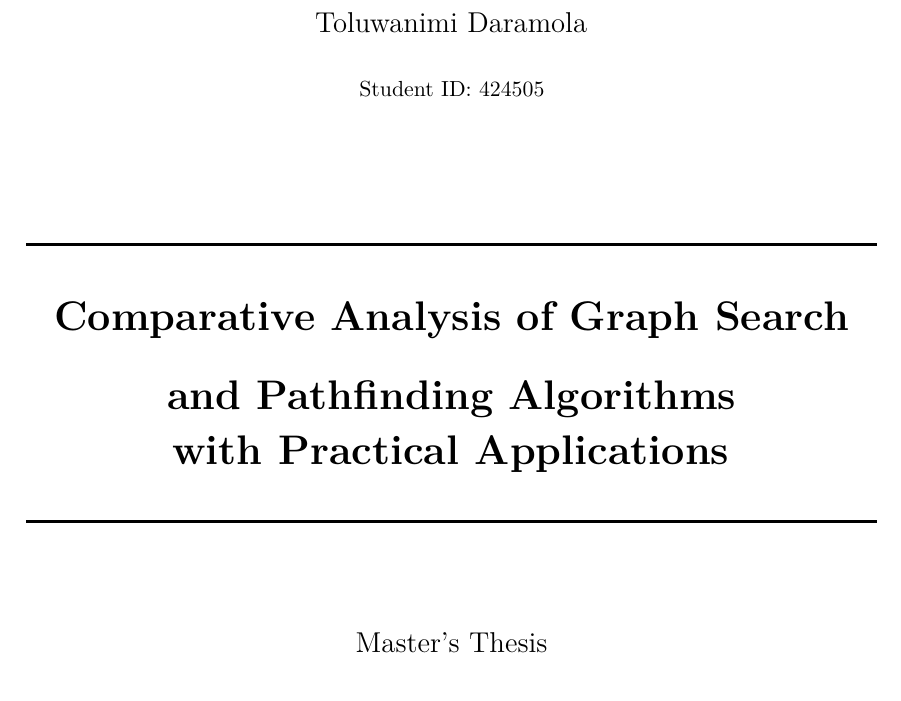
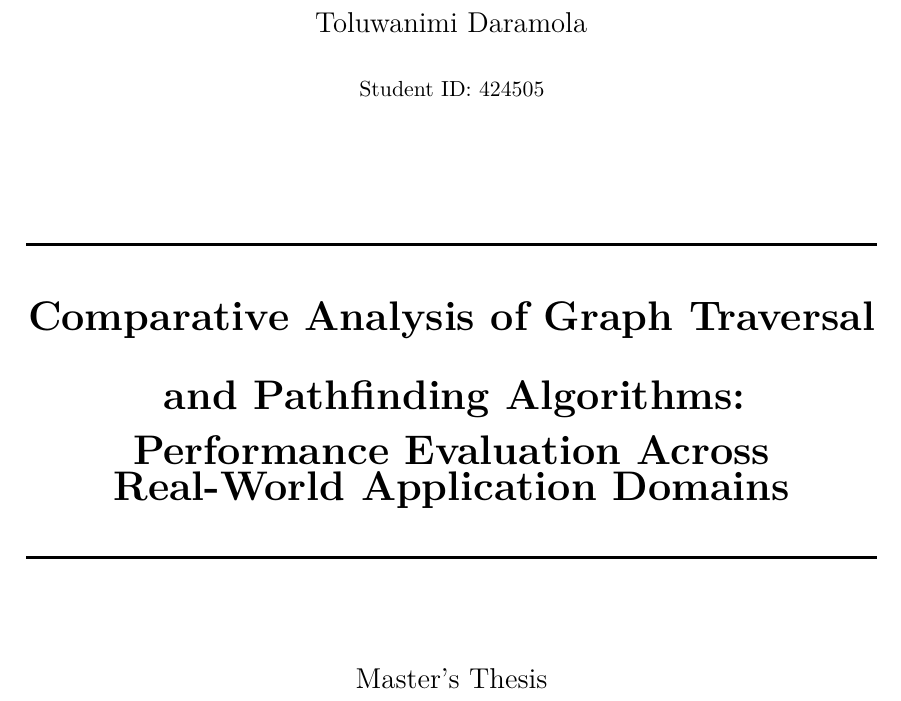
Before and after one commit to papingothegamer/graph-algorithms-casestudies, a LaTeX thesis (Comparative Analysis of Graph Search and Pathfinding Algorithms with Practical Applications/main.tex): part of page 1 of 82, cut so that both start at the same text. Compiled offline with pdfLaTeX.

Commit message:
Update thesis title based on supervisor feedback

```diff
--- a/Comparative Analysis of Graph Search and Pathfinding Algorithms with Practical Applications/main.tex
+++ b/Comparative Analysis of Graph Search and Pathfinding Algorithms with Practical Applications/main.tex
@@ -40,7 +40,7 @@
     linkcolor=black,
     citecolor=black,
     urlcolor=blue,
-    pdftitle={Comparative Analysis of Graph Search and Pathfinding Algorithms with Practical Applications},
+    pdftitle={Comparative Analysis of Graph Traversal and Pathfinding Algorithms: Performance Evaluation Across Real-World Application Domains},
     pdfauthor={Toluwanimi Daramola}
 }
 \usepackage{natbib}
@@ -114,9 +114,9 @@
     {\small Student ID: 424505}\\[2cm]
 
     \rule{\linewidth}{0.5mm}\\[0.4cm]
-    {\LARGE \bfseries Comparative Analysis of Graph Search\\[0.3cm]
-    and Pathfinding Algorithms\\[0.3cm]
-    with Practical Applications}\\[0.4cm]
+    {\LARGE \bfseries Comparative Analysis of Graph Traversal\\[0.3cm]
+    and Pathfinding Algorithms:\\[0.3cm]
+    Performance Evaluation Across Real-World Application Domains}\\[0.4cm]
     \rule{\linewidth}{0.5mm}\\[1.5cm]
 
     {\large Master's Thesis\\
```
Also changed, not shown: Comparative Analysis of Graph Search and Pathfinding Algorithms with Practical Applications/main.tex (4 more changed lines).
